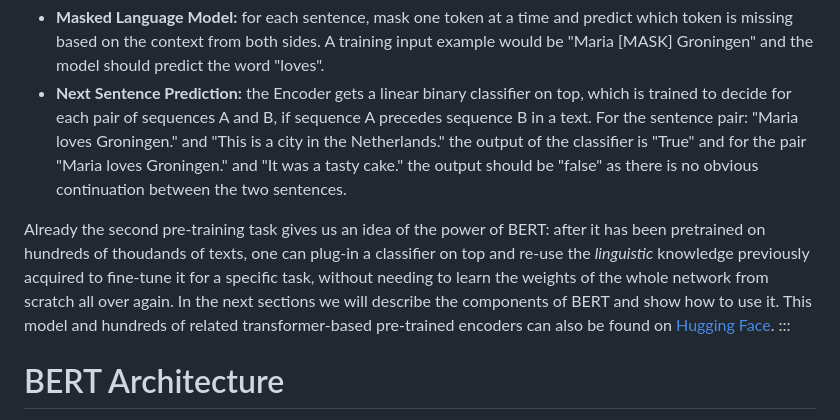
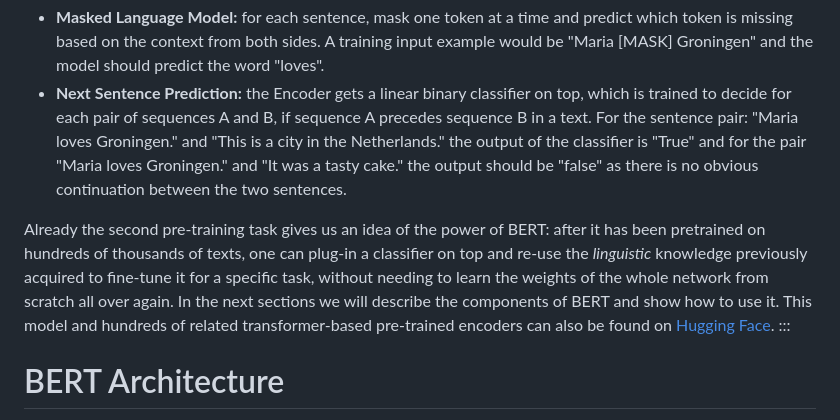
Before and after one commit to esciencecenter-digital-skills/Natural-language-processing, a Markdown page: episodes/04-transformers.md, the part around the change. GitHub-like rendering.

Commit message:
Update episodes/04-transformers.md
Co-authored-by: Thijs Vroegh <56916115+ThijsVroegh@users.noreply.github.com>

```diff
--- a/episodes/04-transformers.md
+++ b/episodes/04-transformers.md
@@ -53,7 +53,7 @@ To obtain the BERT vector representations the Encoder is pre-trained with two di
 - **Masked Language Model:** for each sentence, mask one token at a time and predict which token is missing based on the context from both sides. A training input example would be "Maria [MASK] Groningen" and the model should predict the word "loves".
 - **Next Sentence Prediction:** the Encoder gets a linear binary classifier on top, which is trained to decide for each pair of sequences A and B, if sequence A precedes sequence B in a text. For the sentence pair: "Maria loves Groningen." and "This is a city in the Netherlands." the output of the classifier is "True" and for the pair "Maria loves Groningen." and "It was a tasty cake." the output should be "false" as there is no obvious continuation between the two sentences.
 
-Already the second pre-training task gives us an idea of the power of BERT: after it has been pretrained on hundreds of thoudands of texts, one can plug-in a classifier on top and re-use the *linguistic* knowledge previously acquired to fine-tune it for a specific task, without needing to learn the weights of the whole network from scratch all over again. In the next sections we will describe the components of BERT and show how to use it. This model and hundreds of related transformer-based pre-trained encoders can also be found on [Hugging Face](https://huggingface.co/google-bert/bert-base-cased).
+Already the second pre-training task gives us an idea of the power of BERT: after it has been pretrained on hundreds of thousands of texts, one can plug-in a classifier on top and re-use the *linguistic* knowledge previously acquired to fine-tune it for a specific task, without needing to learn the weights of the whole network from scratch all over again. In the next sections we will describe the components of BERT and show how to use it. This model and hundreds of related transformer-based pre-trained encoders can also be found on [Hugging Face](https://huggingface.co/google-bert/bert-base-cased).
 :::
 
 # BERT Architecture
```
